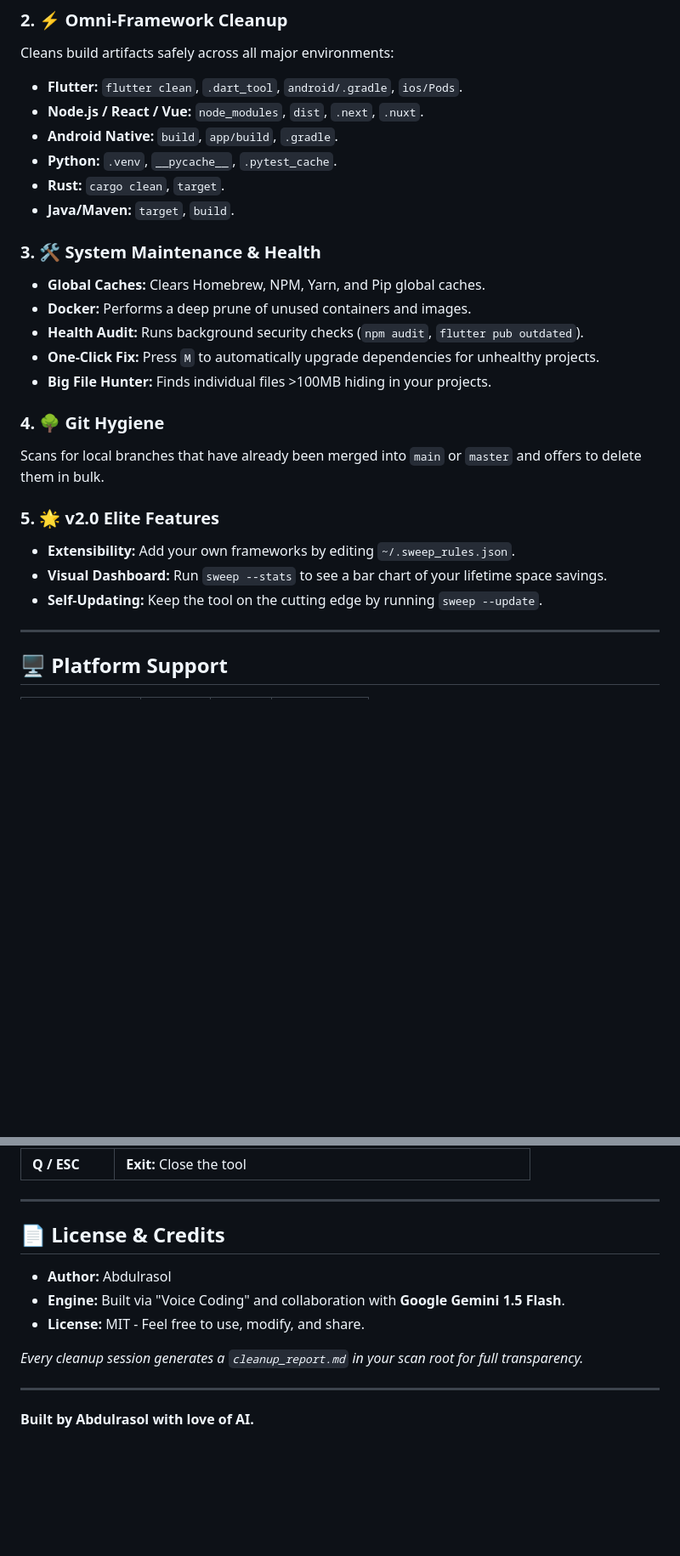
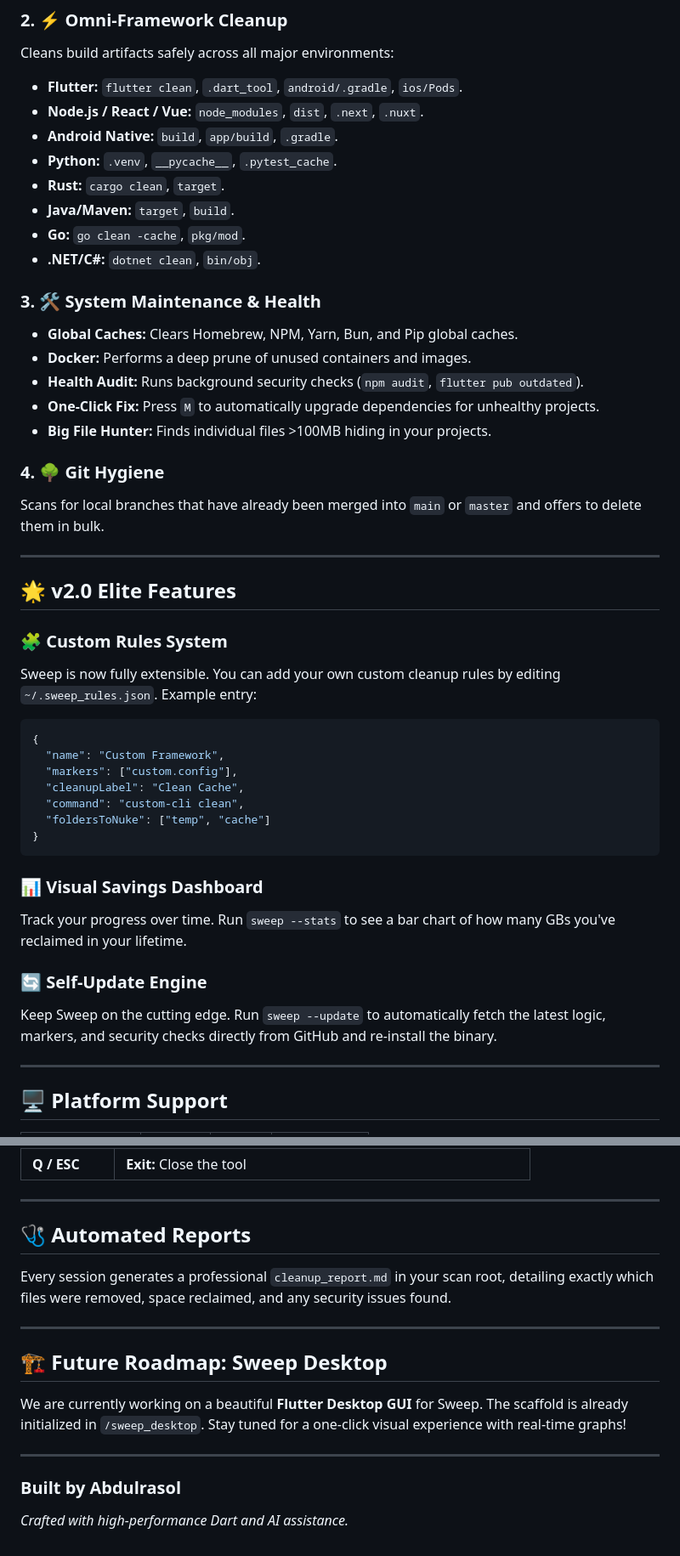
Before and after one commit to abdulrasol/sweep-cli, a Markdown page: README.md, 2 parts joined by grey strips. Shown at 85% size. GitHub-like rendering; blank space fills up the shorter version.

Commit message:
docs: finalize v2.0 documentation with custom rules and dashboard usage

````diff
--- a/README.md
+++ b/README.md
@@ -31,9 +31,11 @@ Cleans build artifacts safely across all major environments:
 -   **Python:** `.venv`, `__pycache__`, `.pytest_cache`.
 -   **Rust:** `cargo clean`, `target`.
 -   **Java/Maven:** `target`, `build`.
+-   **Go:** `go clean -cache`, `pkg/mod`.
+-   **.NET/C#:** `dotnet clean`, `bin/obj`.
 
 ### 3. 🛠 **System Maintenance & Health**
--   **Global Caches:** Clears Homebrew, NPM, Yarn, and Pip global caches.
+-   **Global Caches:** Clears Homebrew, NPM, Yarn, Bun, and Pip global caches.
 -   **Docker:** Performs a deep prune of unused containers and images.
 -   **Health Audit:** Runs background security checks (`npm audit`, `flutter pub outdated`).
 -   **One-Click Fix:** Press `M` to automatically upgrade dependencies for unhealthy projects.
@@ -42,10 +44,28 @@ Cleans build artifacts safely across all major environments:
 ### 4. 🌳 **Git Hygiene**
 Scans for local branches that have already been merged into `main` or `master` and offers to delete them in bulk.
 
-### 5. 🌟 **v2.0 Elite Features**
--   **Extensibility:** Add your own frameworks by editing `~/.sweep_rules.json`.
--   **Visual Dashboard:** Run `sweep --stats` to see a bar chart of your lifetime space savings.
--   **Self-Updating:** Keep the tool on the cutting edge by running `sweep --update`.
+---
+
+## 🌟 v2.0 Elite Features
+
+### 🧩 **Custom Rules System**
+Sweep is now fully extensible. You can add your own custom cleanup rules by editing `~/.sweep_rules.json`.
+Example entry:
+```json
+{
+  "name": "Custom Framework",
+  "markers": ["custom.config"],
+  "cleanupLabel": "Clean Cache",
+  "command": "custom-cli clean",
+  "foldersToNuke": ["temp", "cache"]
+}
+```
+
+### 📊 **Visual Savings Dashboard**
+Track your progress over time. Run `sweep --stats` to see a bar chart of how many GBs you've reclaimed in your lifetime.
+
+### 🔄 **Self-Update Engine**
+Keep Sweep on the cutting edge. Run `sweep --update` to automatically fetch the latest logic, markers, and security checks directly from GitHub and re-install the binary.
 
 ---
 
@@ -105,12 +122,15 @@ Scans for local branches that have already been merged into `main` or `master` a
 
 ---
 
-## 📄 License & Credits
--   **Author:** Abdulrasol
--   **Engine:** Built via "Voice Coding" and collaboration with **Google Gemini 1.5 Flash**.
--   **License:** MIT - Feel free to use, modify, and share.
-
-*Every cleanup session generates a `cleanup_report.md` in your scan root for full transparency.*
+## 🩺 Automated Reports
+Every session generates a professional `cleanup_report.md` in your scan root, detailing exactly which files were removed, space reclaimed, and any security issues found.
 
 ---
-**Built by Abdulrasol with love of AI.**
+
+## 🏗 Future Roadmap: Sweep Desktop
+We are currently working on a beautiful **Flutter Desktop GUI** for Sweep. The scaffold is already initialized in `/sweep_desktop`. Stay tuned for a one-click visual experience with real-time graphs!
+
+---
+
+### **Built by Abdulrasol**
+*Crafted with high-performance Dart and AI assistance.*
````
Also changed, not shown: other parts of README.md (+1 -4 lines).
